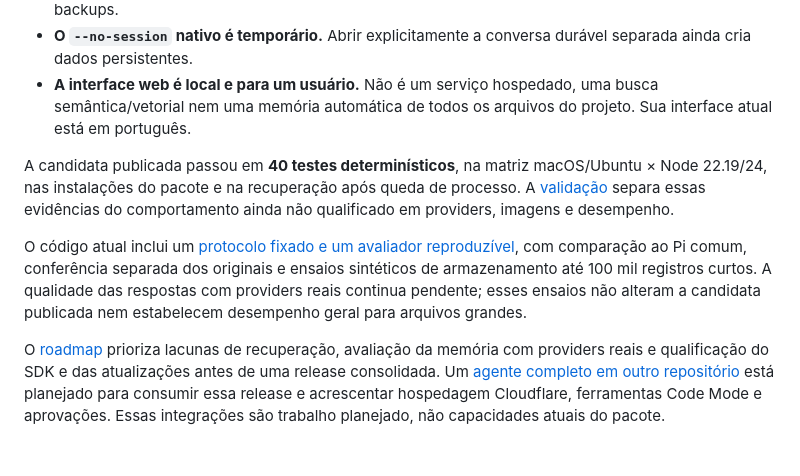
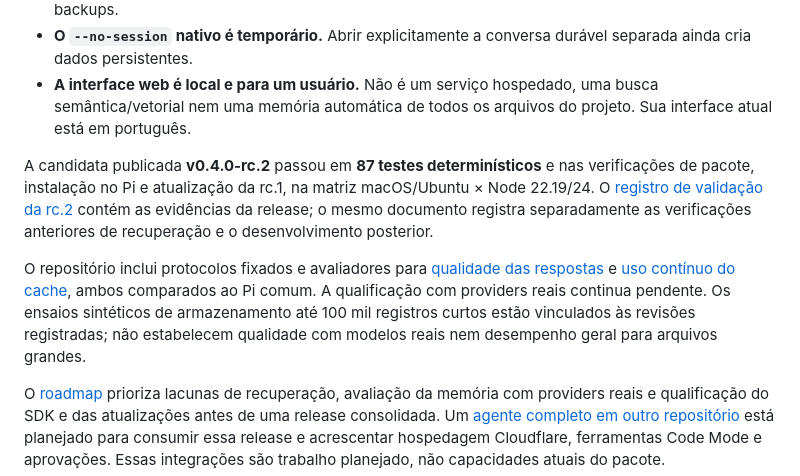
Before and after one commit to kevinqz/optchat-durable, a Markdown page: README.pt-BR.md, the part around the change. Rendered like a GitHub page; blank space fills up the shorter version.

Commit message:
docs: align onboarding evidence with the rc.2 release (#9)

```diff
--- a/README.pt-BR.md
+++ b/README.pt-BR.md
@@ -117,9 +117,9 @@ A [arquitetura](./docs/reference/architecture.md) distingue a memória do Pi nat
 - **O `--no-session` nativo é temporário.** Abrir explicitamente a conversa durável separada ainda cria dados persistentes.
 - **A interface web é local e para um usuário.** Não é um serviço hospedado, uma busca semântica/vetorial nem uma memória automática de todos os arquivos do projeto. Sua interface atual está em português.
 
-A candidata publicada passou em **40 testes determinísticos**, na matriz macOS/Ubuntu × Node 22.19/24, nas instalações do pacote e na recuperação após queda de processo. A [validação](./docs/development/validation.md) separa essas evidências do comportamento ainda não qualificado em providers, imagens e desempenho.
+A candidata publicada **v0.4.0-rc.2** passou em **87 testes determinísticos** e nas verificações de pacote, instalação no Pi e atualização da rc.1, na matriz macOS/Ubuntu × Node 22.19/24. O [registro de validação da rc.2](./docs/development/validation.md#corrective-rc2-candidate) contém as evidências da release; o mesmo documento registra separadamente as verificações anteriores de recuperação e o desenvolvimento posterior.
 
-O código atual inclui um [protocolo fixado e um avaliador reproduzível](./docs/development/evaluation.md), com comparação ao Pi comum, conferência separada dos originais e ensaios sintéticos de armazenamento até 100 mil registros curtos. A qualidade das respostas com providers reais continua pendente; esses ensaios não alteram a candidata publicada nem estabelecem desempenho geral para arquivos grandes.
+O repositório inclui protocolos fixados e avaliadores para [qualidade das respostas](./docs/development/evaluation.md) e [uso contínuo do cache](./docs/development/cache-evaluation.md), ambos comparados ao Pi comum. A qualificação com providers reais continua pendente. Os ensaios sintéticos de armazenamento até 100 mil registros curtos estão vinculados às revisões registradas; não estabelecem qualidade com modelos reais nem desempenho geral para arquivos grandes.
 
 O [roadmap](./docs/development/roadmap.md) prioriza lacunas de recuperação, avaliação da memória com providers reais e qualificação do SDK e das atualizações antes de uma release consolidada. Um [agente completo em outro repositório](./docs/development/agent-roadmap.md) está planejado para consumir essa release e acrescentar hospedagem Cloudflare, ferramentas Code Mode e aprovações. Essas integrações são trabalho planejado, não capacidades atuais do pacote.
 
```
Also changed, not shown: README.md (+2 -2 lines).
